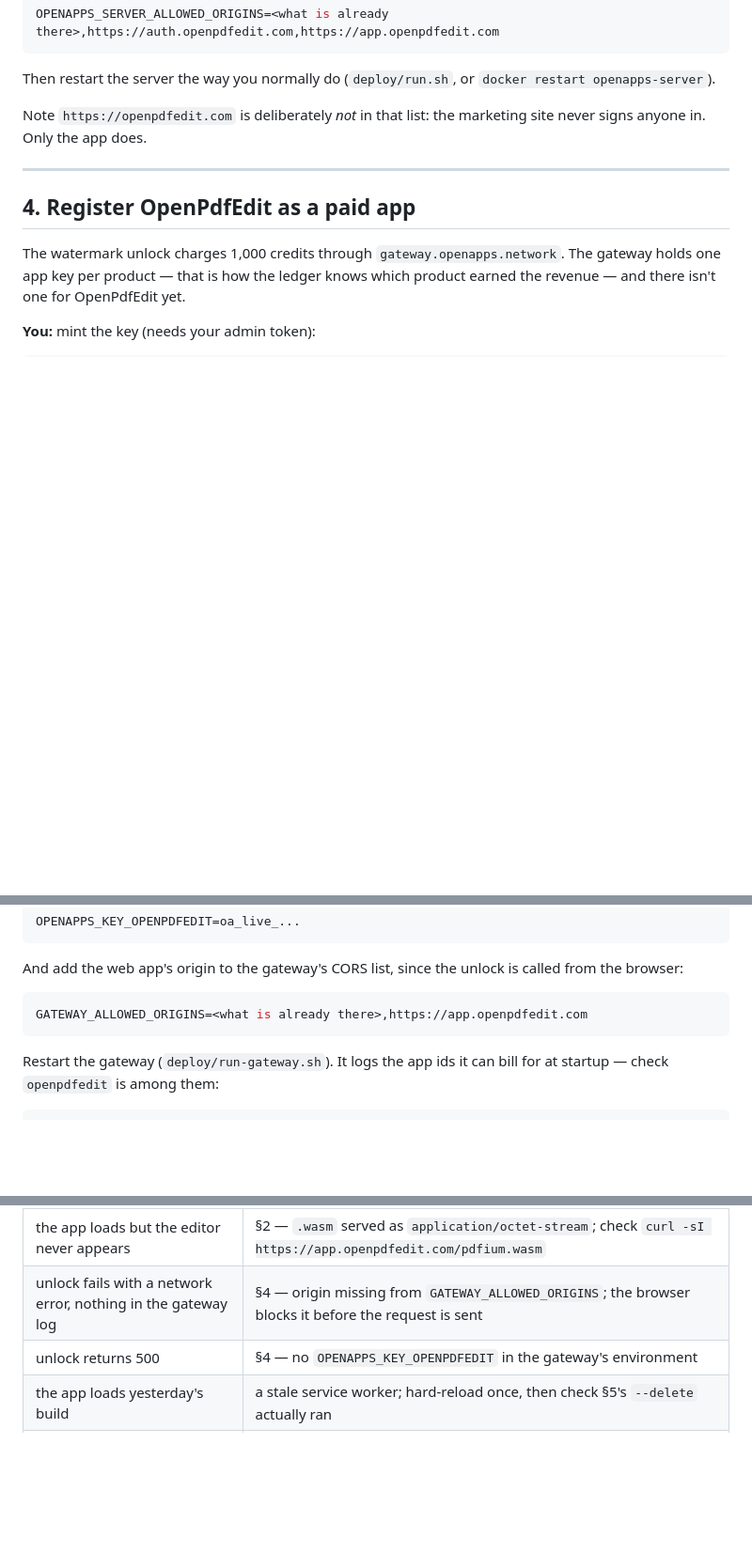
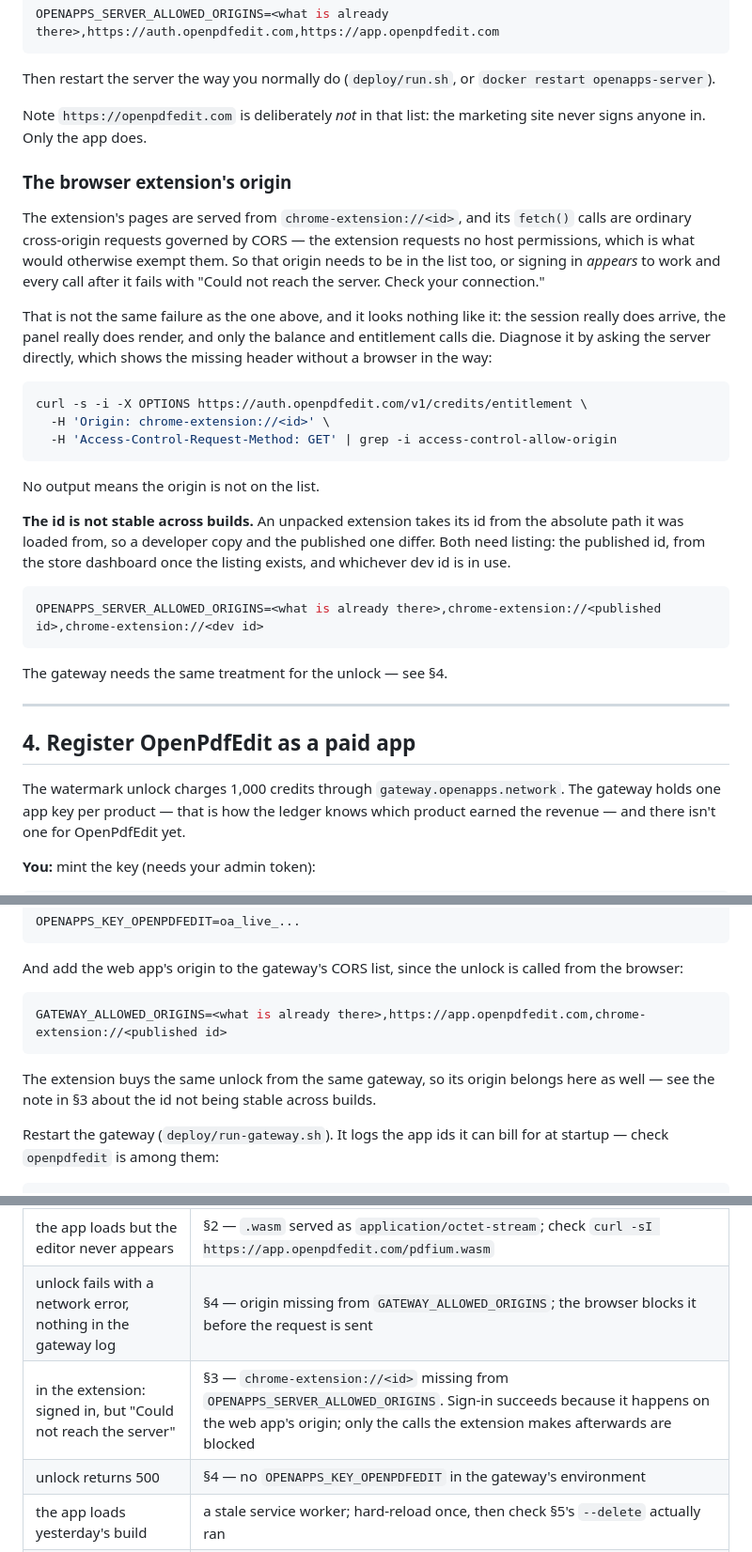
Before and after one commit to open-pdf-edit/OpenPdfEdit, a Markdown page: docs/PRODUCTION.md, 3 parts joined by grey strips. Shown at 94% size. GitHub-like rendering; blank space fills up the shorter version.

Commit message:
The extension's origin needs listing too
Signing in from the extension works and then everything after it fails
with "Could not reach the server." The session is real; the calls that
follow are not, because the extension's pages are served from
chrome-extension:// and its fetches are ordinary cross-origin requests.
Nothing exempts them: requesting no host permissions is exactly what
would have.

Documented next to the sign-in origin it is easily confused with, since
the two fail in visibly different ways — that one dead-ends at Google,
this one gets all the way to a rendered account panel before dying — and
with the curl that shows the missing header without a browser in the way.

Also noted: the id is not stable across builds. An unpacked extension
takes its id from the path it was loaded from, so the developer copy and
the published one need listing separately.

Co-Authored-By: Claude Opus 5 (1M context) <noreply@anthropic.com>
Claude-Session: https://claude.ai/code/session_01GoW6939sZRQEqWqHzaEFrj

````diff
--- a/docs/PRODUCTION.md
+++ b/docs/PRODUCTION.md
@@ -224,6 +224,40 @@ Then restart the server the way you normally do (`deploy/run.sh`, or
 Note `https://openpdfedit.com` is deliberately *not* in that list: the
 marketing site never signs anyone in. Only the app does.
 
+### The browser extension's origin
+
+The extension's pages are served from `chrome-extension://<id>`, and its
+`fetch()` calls are ordinary cross-origin requests governed by CORS —
+the extension requests no host permissions, which is what would
+otherwise exempt them. So that origin needs to be in the list too, or
+signing in *appears* to work and every call after it fails with "Could
+not reach the server. Check your connection."
+
+That is not the same failure as the one above, and it looks nothing like
+it: the session really does arrive, the panel really does render, and
+only the balance and entitlement calls die. Diagnose it by asking the
+server directly, which shows the missing header without a browser in the
+way:
+
+```sh
+curl -s -i -X OPTIONS https://auth.openpdfedit.com/v1/credits/entitlement \
+  -H 'Origin: chrome-extension://<id>' \
+  -H 'Access-Control-Request-Method: GET' | grep -i access-control-allow-origin
+```
+
+No output means the origin is not on the list.
+
+**The id is not stable across builds.** An unpacked extension takes its
+id from the absolute path it was loaded from, so a developer copy and
+the published one differ. Both need listing: the published id, from the
+store dashboard once the listing exists, and whichever dev id is in use.
+
+```sh
+OPENAPPS_SERVER_ALLOWED_ORIGINS=<what is already there>,chrome-extension://<published id>,chrome-extension://<dev id>
+```
+
+The gateway needs the same treatment for the unlock — see §4.
+
 ---
 
 ## 4. Register OpenPdfEdit as a paid app
@@ -256,8 +290,12 @@ And add the web app's origin to the gateway's CORS list, since the
 unlock is called from the browser:
 
 ```sh
-GATEWAY_ALLOWED_ORIGINS=<what is already there>,https://app.openpdfedit.com
+GATEWAY_ALLOWED_ORIGINS=<what is already there>,https://app.openpdfedit.com,chrome-extension://<published id>
 ```
+
+The extension buys the same unlock from the same gateway, so its origin
+belongs here as well — see the note in §3 about the id not being stable
+across builds.
 
 Restart the gateway (`deploy/run-gateway.sh`). It logs the app ids it can
 bill for at startup — check `openpdfedit` is among them:
@@ -368,6 +406,7 @@ branding alone.
 | reloading `/login` gives a 404 | §2 — `try_files` missing on the app block |
 | the app loads but the editor never appears | §2 — `.wasm` served as `application/octet-stream`; check `curl -sI https://app.openpdfedit.com/pdfium.wasm` |
 | unlock fails with a network error, nothing in the gateway log | §4 — origin missing from `GATEWAY_ALLOWED_ORIGINS`; the browser blocks it before the request is sent |
+| in the extension: signed in, but "Could not reach the server" | §3 — `chrome-extension://<id>` missing from `OPENAPPS_SERVER_ALLOWED_ORIGINS`. Sign-in succeeds because it happens on the web app's origin; only the calls the extension makes afterwards are blocked |
 | unlock returns 500 | §4 — no `OPENAPPS_KEY_OPENPDFEDIT` in the gateway's environment |
 | the app loads yesterday's build | a stale service worker; hard-reload once, then check §5's `--delete` actually ran |
 | certbot fails on one name | §1 — that name has no DNS record yet; certbot must answer a challenge on every `-d` |
````
